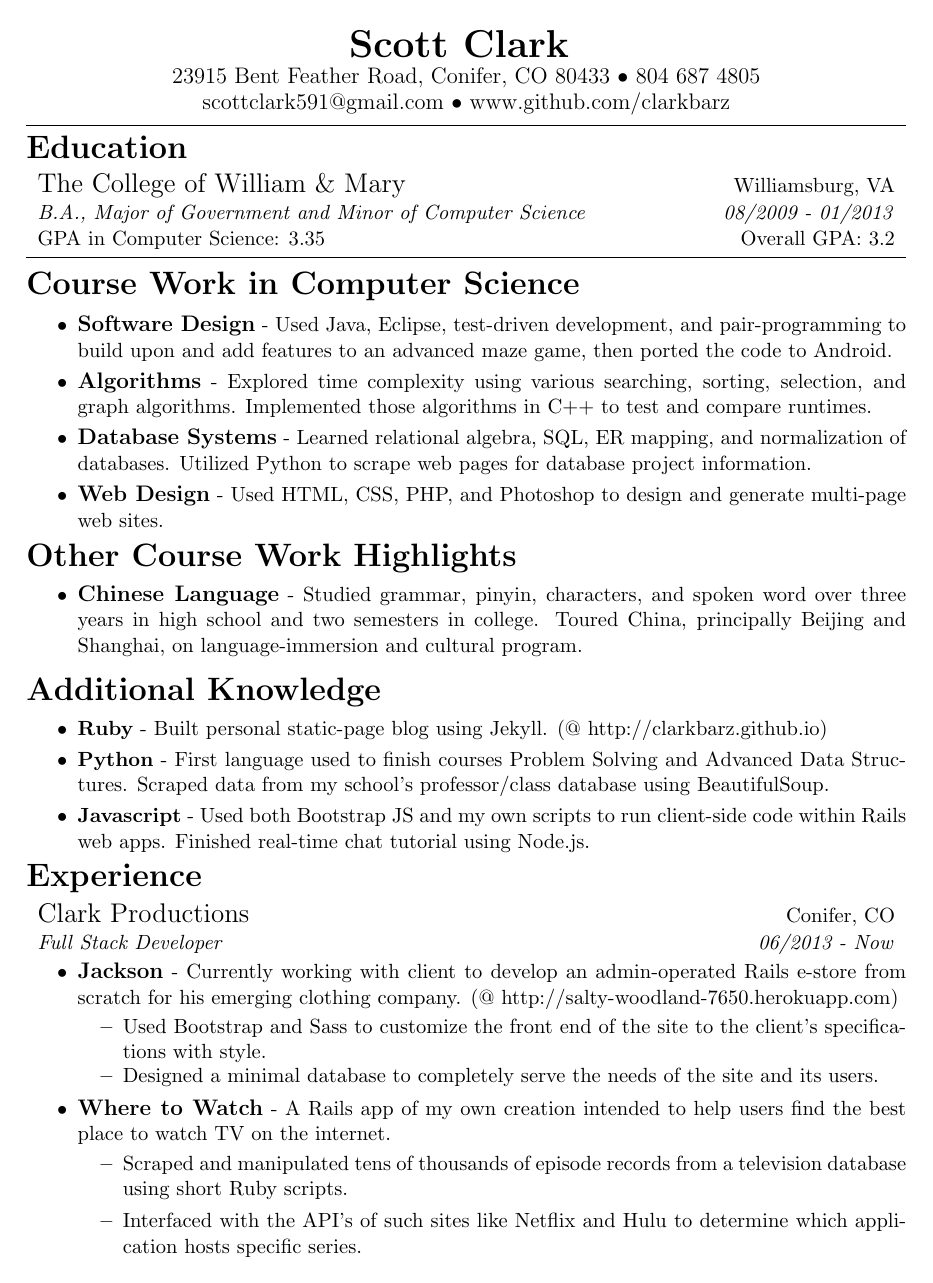
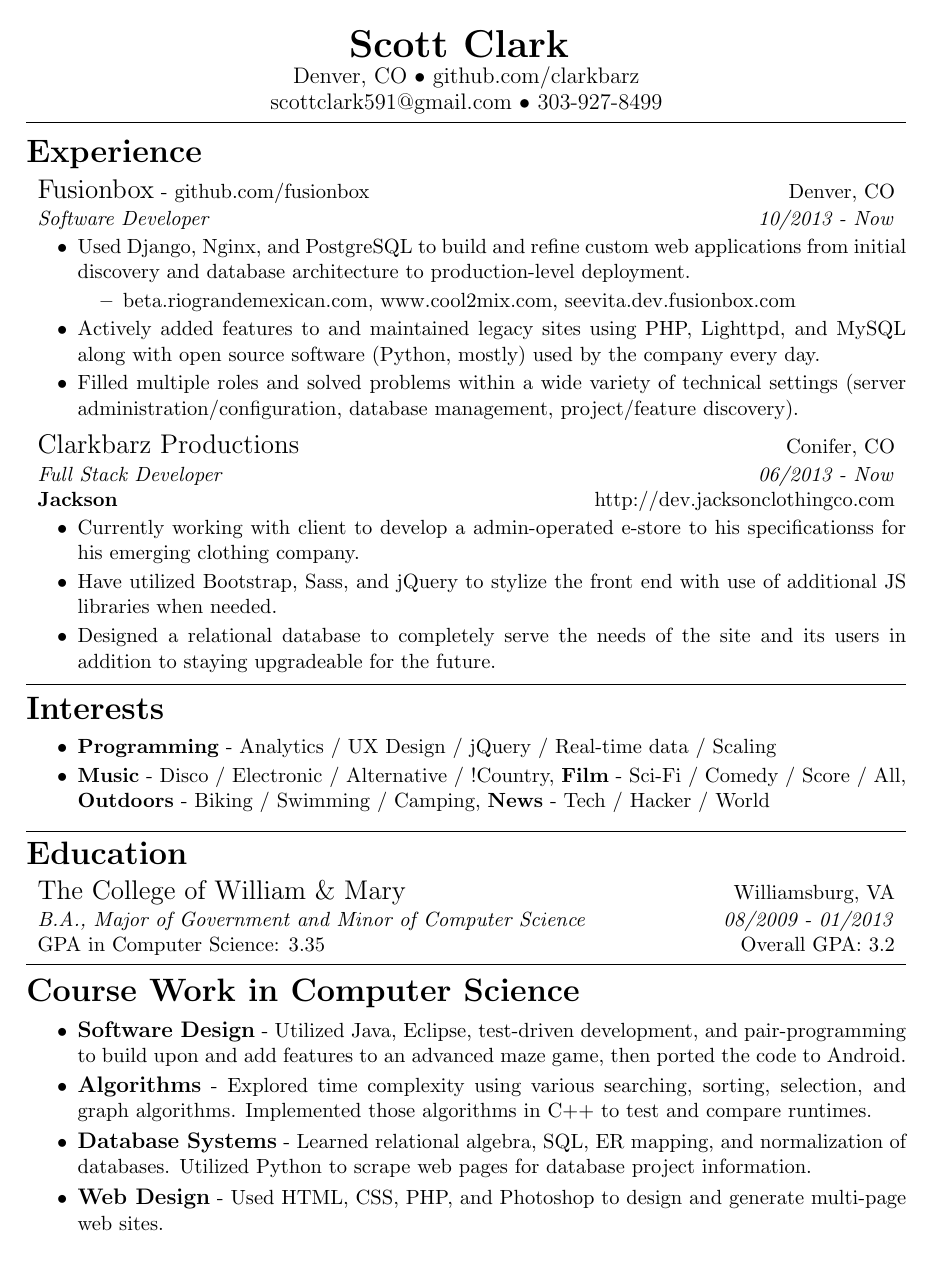
Before and after one commit to clarkbarz/resume, a LaTeX CV (resume.tex): page 1 of 2 before the commit and the whole page after it. Compiled offline with pdfLaTeX.

Commit message:
Update after first year at first job

```diff
--- a/resume.tex
+++ b/resume.tex
@@ -26,20 +26,78 @@
 		\bf Scott Clark
 	\end{huge}
 
-	\large 23915 Bent Feather Road, Conifer, CO 80433 \textbullet\ 804 687 4805 \\
-	\large scottclark591@gmail.com \textbullet\ www.github.com/clarkbarz \\
+	\large Denver, CO \textbullet\ github.com/clarkbarz \\
+	\large scottclark591@gmail.com \textbullet\ 303-927-8499 \\
 \end{center}
 
-%Objective
-%\begin{LARGE}
-%	\bf Objective
-%\end{LARGE}
-%\vspace{-0.5em}
-%\begin{center}
-%To obtain a position at a web development company that specializes in functional and dynamic web programming in order to further my understanding of and skills for utilizing frameworks, managing databases, practicing user-friendly design, and working in a team-driven environment.
-%\end{center}
+\vspace{-0.5em}
+\hrule
+\vspace{0.8em}
+
+%Experience
+\begin{LARGE}
+	\bf Experience
+\end{LARGE}
+
+\vspace{0.5em}
+\headerrow
+	{\begin{Large}Fusionbox\end{Large} - github.com/fusionbox}
+	{Denver, CO}
+\headerrow
+	{\textit{Software Developer}}
+	{\textit{10/2013 - Now}}
+
+\vspace{-0.8em}
+\begin{itemize}
+	\item Used Django, Nginx, and PostgreSQL to build and refine custom web applications from initial discovery and database architecture to production-level deployment.
+	\vspace{-0.6em}
+	\begin{itemize}
+		\item beta.riograndemexican.com, www.cool2mix.com, seevita.dev.fusionbox.com
+	\end{itemize}
+	\vspace{-1.0em}
+	\item Actively added features to and maintained legacy sites using PHP, Lighttpd, and MySQL along with open source software (Python, mostly) used by the company every day.
+	\vspace{-0.6em}
+	\item Filled multiple roles and solved problems within a wide variety of technical settings (server administration/configuration, database management, project/feature discovery).
+\end{itemize}
+
+\vspace{-0.3em}
+\headerrow
+	{\begin{Large}Clarkbarz Productions\end{Large}}
+	{Conifer, CO}
+\headerrow
+	{\textit{Full Stack Developer}}
+	{\textit{06/2013 - Now}}
+\headerrow
+	{\begin{bf}Jackson\end{bf}}
+	{http://dev.jacksonclothingco.com}
+
+\vspace{-0.8em}
+\begin{itemize}
+	\item Currently working with client to develop a admin-operated e-store to his specificationss for his emerging clothing company.
+	\vspace{-0.6em}
+	\item Have utilized Bootstrap, Sass, and jQuery to stylize the front end with use of additional JS libraries when needed.
+	\vspace{-0.6em}
+	\item Designed a relational database to completely serve the needs of the site and its users in addition to staying upgradeable for the future.
+	\vspace{-0.8em}
+
+\end{itemize}
+
+\vspace{0.5em}
+
+\hrule
+\vspace{0.6em}
+\begin{LARGE}
+\bf Interests
+\end{LARGE}
 
 \vspace{-0.5em}
+
+\begin{itemize}
+\item \begin{bf}Programming\end{bf} - Analytics / UX Design / jQuery / Real-time data / Scaling
+\vspace{-0.6em}
+\item \begin{bf}Music\end{bf} - Disco / Electronic / Alternative / !Country, \begin{bf}Film\end{bf} - Sci-Fi / Comedy / Score / All, \begin{bf}Outdoors\end{bf} - Biking / Swimming / Camping, \begin{bf}News\end{bf} - Tech / Hacker / World
+\end{itemize}
+
 \hrule
 \vspace{0.5em}
 
@@ -72,8 +130,8 @@
 \vspace{-0.4em}
 
 \begin{itemize}
-	\item \begin{large}\begin{bf}Software Design\end{bf}\end{large} - Used Java, Eclipse, test-driven development, and pair-programming to build upon and add features to an advanced maze game, then ported the code to Android.
-	\vspace{-0.5em}
+	\item \begin{large}\begin{bf}Software Design\end{bf}\end{large} - Utilized Java, Eclipse, test-driven development, and pair-programming to build upon and add features to an advanced maze game, then ported the code to Android.
+	\vspace{-1.8em}
 	\item \begin{large}\begin{bf}Algorithms\end{bf}\end{large} - Explored time complexity using various searching, sorting, selection, and graph algorithms. Implemented those algorithms in C++ to test and compare runtimes.
 	\vspace{-0.5em}
 	\item \begin{large}\begin{bf}Database Systems\end{bf}\end{large} - Learned relational algebra, SQL, ER mapping, and normalization of databases. Utilized Python to scrape web pages for database project information.
@@ -81,60 +139,3 @@
 	\item \begin{large}\begin{bf}Web Design\end{bf}\end{large} - Used HTML, CSS, PHP, and Photoshop to design and generate multi-page web sites.
 \end{itemize}
 
-\vspace{-0.3em}
-
-\begin{LARGE}
-	\bf Other Course Work Highlights
-\end{LARGE}
-
-\vspace{-0.5em}
-
-\begin{itemize}
-	\item \begin{large}\begin{bf}Chinese Language\end{bf}\end{large} - Studied grammar, pinyin, characters, and spoken word over three years in high school and two semesters in college. Toured China, principally Beijing and Shanghai, on language-immersion and cultural program.
-\end{itemize}
-
-%Languages & Frameworks
-\begin{LARGE}
-	\bf Additional Knowledge
-\end{LARGE}
-
-\vspace{-0.5em}
-
-\begin{itemize}
-	\item \begin{bf}Ruby\end{bf} - Built personal static-page blog using Jekyll. (@ http://clarkbarz.github.io)
-	\vspace{-0.5em}
-	\item \begin{bf}Python\end{bf} - First language used to finish courses Problem Solving and Advanced Data Structures. Scraped data from my school's professor/class database using BeautifulSoup.
-	\vspace{-0.5em}
-	\item \begin{bf}Javascript\end{bf} - Used both Bootstrap JS and my own scripts to run client-side code within Rails web apps. Finished real-time chat tutorial using Node.js.
-\end{itemize}
-
-\vspace{-0.5em}
-%Experience
-\begin{LARGE}
-	\bf Experience
-\end{LARGE}
-
-\vspace{0.5em}
-\headerrow
-	{\begin{Large}Clark Productions\end{Large}}
-	{Conifer, CO}
-\headerrow
-	{\textit{Full Stack Developer}}
-	{\textit{06/2013 - Now}}
-
-\vspace{-0.8em}
-\begin{itemize}
-	\item \begin{large}\begin{bf}Jackson\end{bf}\end{large} - Currently working with client to develop an admin-operated Rails e-store from scratch for his emerging clothing company. (@ http://salty-woodland-7650.herokuapp.com)
-	\vspace{-0.6em}
-	\begin{itemize}
-		\item Used Bootstrap and Sass to customize the front end of the site to the client's specifications with style.
-		\vspace{-0.4em}
-		\item Designed a minimal database to completely serve the needs of the site and its users.
-	\end{itemize}
-	\vspace{-0.8em}
-	\item \begin{large}\begin{bf}Where to Watch\end{bf}\end{large} - A Rails app of my own creation intended to help users find the best place to watch TV on the internet.
-	\vspace{-0.6em}
-	\begin{itemize}
-		\item Scraped and manipulated tens of thousands of episode records from a television database using short Ruby scripts.
-		\item Interfaced with the API's of such sites like Netflix and Hulu to determine which application hosts specific series.
-	\end{itemize}
@@ -158 +141,0 @@
-\end{itemize}
```
Also changed, not shown: resume.pdf, resume.tex (50 more changed lines).
